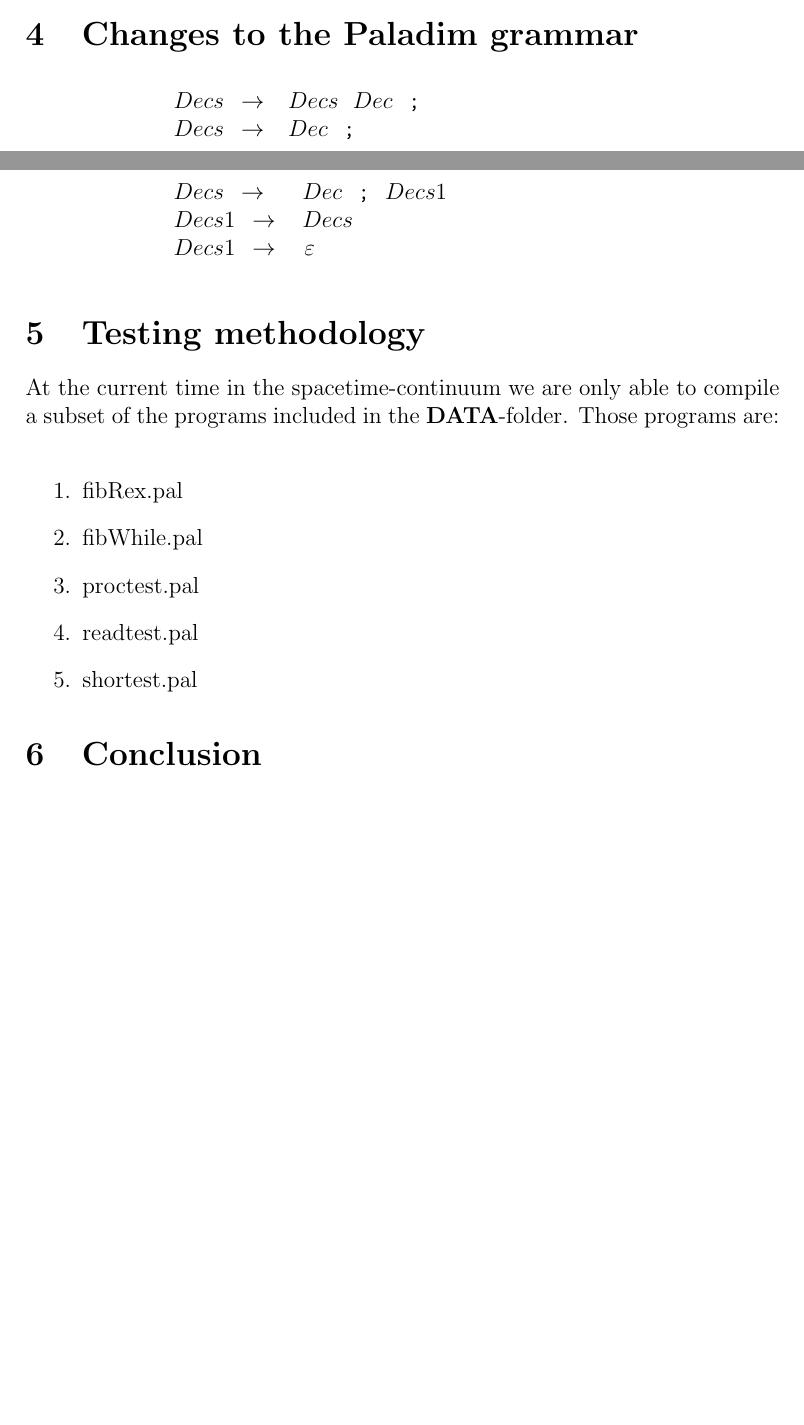
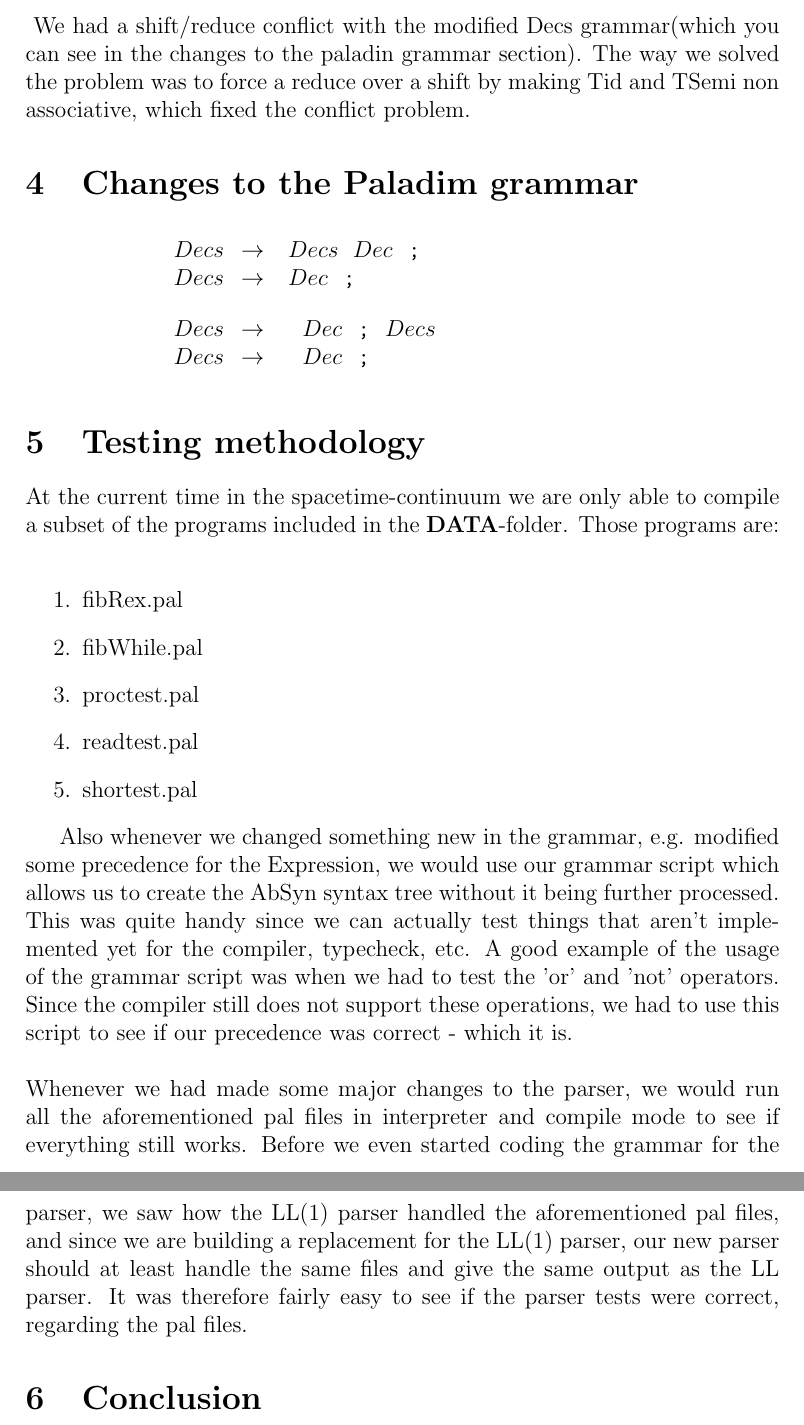
Before and after one commit to ahovgaard/ov2013, a LaTeX document (report/milestone.tex): two parts of pages 1 and 2 of 2 before the commit and two parts of pages 2 and 3 of 3 after it, joined at a grey line, cut at the place of the change, the shorter picture padded with empty space. Compiled offline with pdfLaTeX.

Commit message:
wrote a bit of text for the testing part - maybe some more structured tests?. Also added some conflict resolves.

```diff
--- a/report/milestone.tex
+++ b/report/milestone.tex
@@ -64,3 +70,6 @@ i.e. by using the following mosmlyac declaration:
+We had a shift/reduce conflict with the modified Decs grammar(which you can see in the changes to the paladin grammar section). The
+way we solved the problem was to force a reduce over a shift by making Tid and TSemi non associative, which fixed the conflict problem.
+
 
 \section{Changes to the Paladim grammar}
 \begin{lstlisting}
@@ -68,9 +77,8 @@ i.e. by using the following mosmlyac declaration:
   $Decs$  ->    $Dec$ ;
 \end{lstlisting}
 \begin{lstlisting}
-  $Decs$    ->   $Dec$ ; $Decs1$
-  $Decs1$   ->    $Decs$
-  $Decs1$   ->    epsilon
+  $Decs$    ->   $Dec$ ; $Decs$
+  $Decs$   ->    $Dec$ ;
 \end{lstlisting}
 
 \section{Testing methodology}
@@ -84,6 +92,20 @@ of the programs included in the \textbf{DATA}-folder. Those programs are:\\
   \item shortest.pal
 \end{enumerate}
 
+Also whenever we changed something new in the grammar, e.g. modified some precedence for the Expression, we would use our grammar
+script which allows us to create the AbSyn syntax tree without it being further processed. This was quite handy since we can actually
+test things that aren't implemented yet for the compiler, typecheck, etc. A good example of the usage of the grammar script was
+when we had to test the 'or' and 'not' operators. Since the compiler still does not support these operations, we had to use this script
+to see if our precedence was correct - which it is.
+\\
+\\
+Whenever we had made some major changes to the parser, we would run all the aforementioned pal files
+in interpreter and compile mode to see if everything still works. Before we even started coding the grammar for the parser, we
+saw how the LL(1) parser handled the aforementioned pal files, and since we are building a replacement for the LL(1) parser, our new
+parser should at least handle the same files and give the same output as the LL parser. It was therefore fairly easy to see if the parser
+tests were correct, regarding the pal files.
+
+
 \section{Conclusion}
 
 \begin{thebibliography}{9}
```
Also changed, not shown: report/milestone.tex (6 more changed lines).
